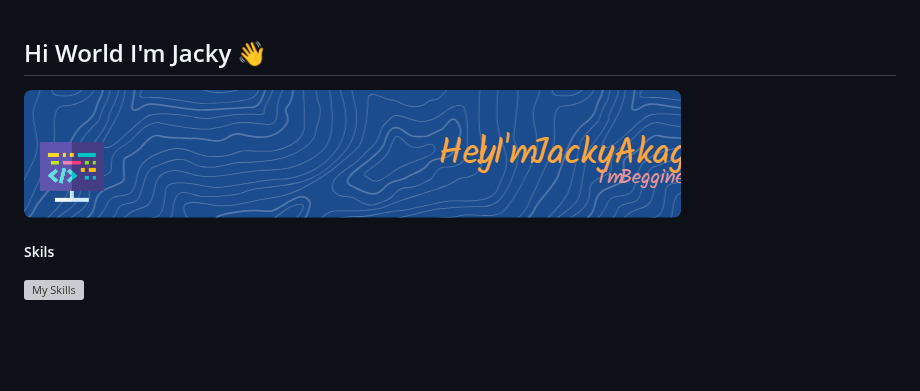
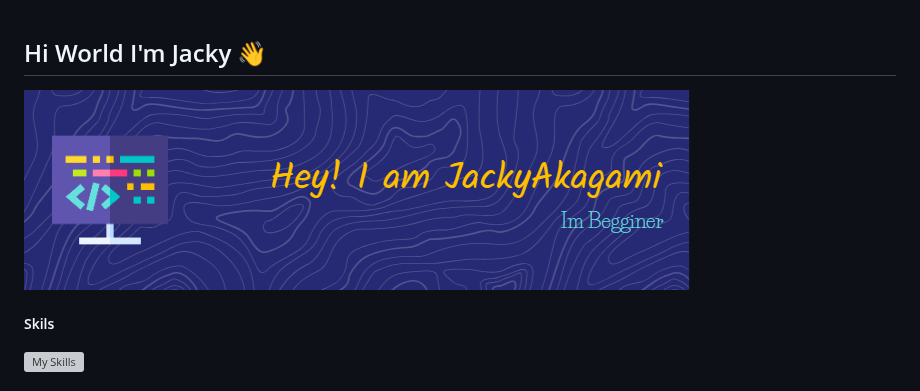
Before and after one commit to JackyAkagami/JackyAkagami, a Markdown page: README.md, the part around the change. GitHub-like rendering; blank space fills up the shorter version; grey boxes are pictures that could not be loaded.

Commit message:
commit3

```diff
--- a/README.md
+++ b/README.md
@@ -1,6 +1,6 @@
 ## Hi World I'm Jacky 👋
 
-![Jacky Akagami](img/github-header-3.png)
+![Jacky Akagami](img/github-header-1.png)
 
 <!--
 **JackyAkagami/JackyAkagami** is a ✨ _special_ ✨ repository because its `README.md` (this file) appears on your GitHub profile.
```
Also changed, not shown: img/github-header-4.png (added).
